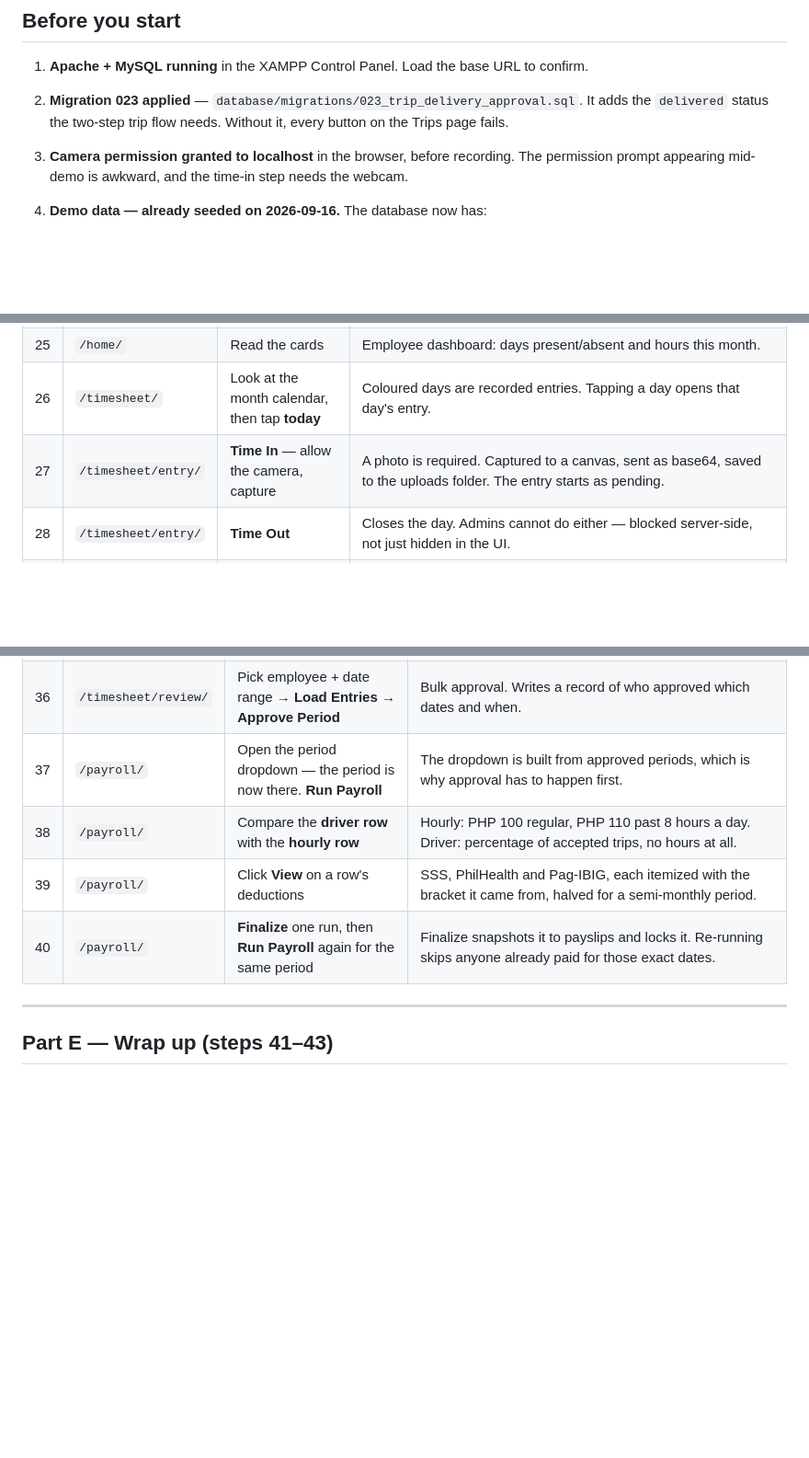
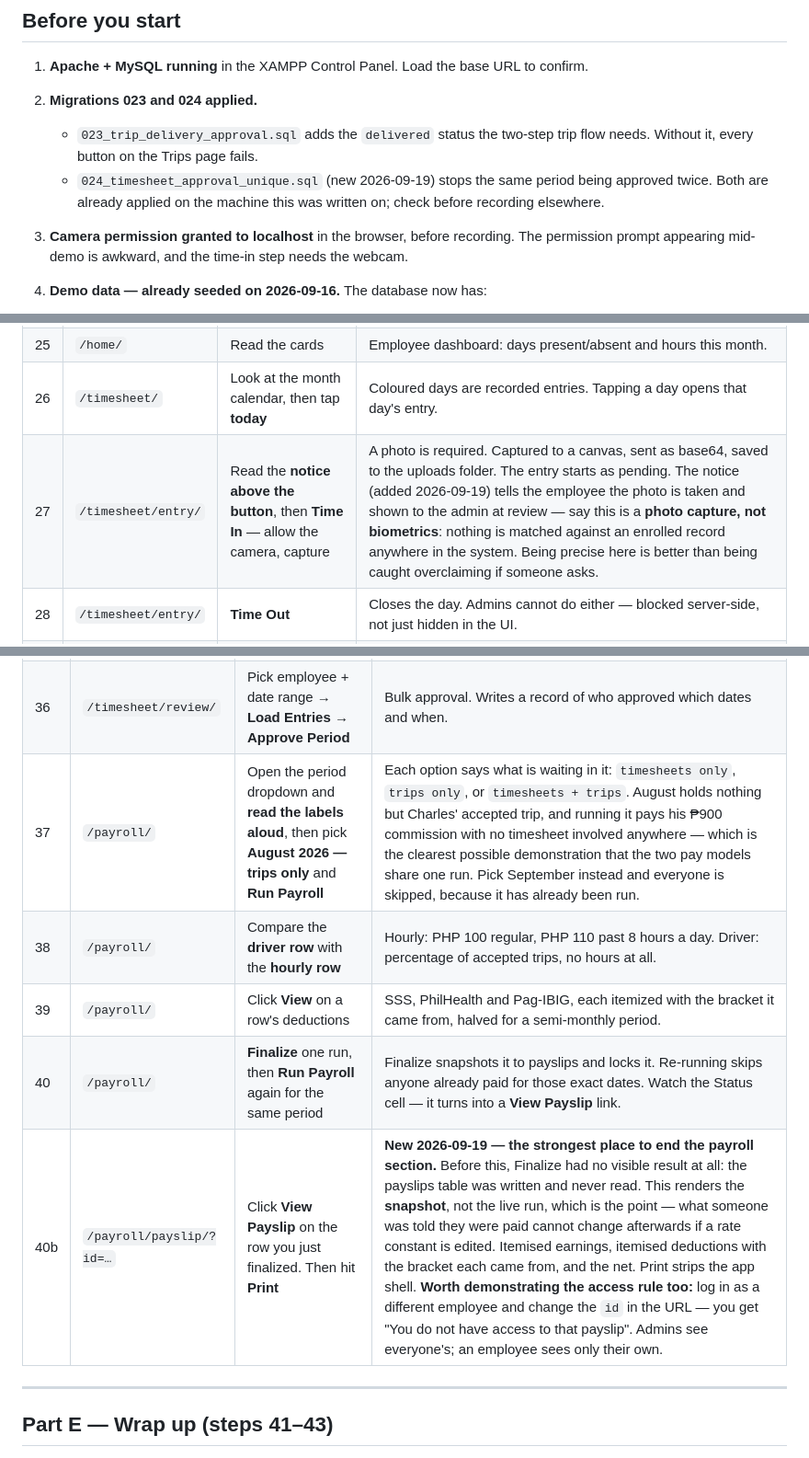
Before and after one commit to Jayronj0616/iznahanyachay_trucking, a Markdown page: PRESENTATION_GUIDE.md, 3 parts joined by grey strips. Shown at 92% size. Drawn GitHub-style; blank space fills up the shorter version.

```diff
--- a/PRESENTATION_GUIDE.md
+++ b/PRESENTATION_GUIDE.md
@@ -24,8 +25,11 @@ folded in.
 ## Before you start
 
 1. **Apache + MySQL running** in the XAMPP Control Panel. Load the base URL to confirm.
-2. **Migration 023 applied** — `database/migrations/023_trip_delivery_approval.sql`. It adds the
-   `delivered` status the two-step trip flow needs. Without it, every button on the Trips page fails.
+2. **Migrations 023 and 024 applied.**
+   - `023_trip_delivery_approval.sql` adds the `delivered` status the two-step trip flow needs.
+     Without it, every button on the Trips page fails.
+   - `024_timesheet_approval_unique.sql` (new 2026-09-19) stops the same period being approved twice.
+     Both are already applied on the machine this was written on; check before recording elsewhere.
 3. **Camera permission granted to localhost** in the browser, before recording. The permission
    prompt appearing mid-demo is awkward, and the time-in step needs the webcam.
 4. **Demo data — already seeded on 2026-09-16.** The database now has:
@@ -138,7 +151,7 @@ Narrow the browser to about 420px.
 | 24 | `/login/` | Log in as the **hourly** employee | Not a driver — drivers have no timesheet and the screen will look broken. |
 | 25 | `/home/` | Read the cards | Employee dashboard: days present/absent and hours this month. |
 | 26 | `/timesheet/` | Look at the month calendar, then tap **today** | Coloured days are recorded entries. Tapping a day opens that day's entry. |
-| 27 | `/timesheet/entry/` | **Time In** — allow the camera, capture | A photo is required. Captured to a canvas, sent as base64, saved to the uploads folder. The entry starts as pending. |
+| 27 | `/timesheet/entry/` | Read the **notice above the button**, then **Time In** — allow the camera, capture | A photo is required. Captured to a canvas, sent as base64, saved to the uploads folder. The entry starts as pending. The notice (added 2026-09-19) tells the employee the photo is taken and shown to the admin at review — say this is a **photo capture, not biometrics**: nothing is matched against an enrolled record anywhere in the system. Being precise here is better than being caught overclaiming if someone asks. |
 | 28 | `/timesheet/entry/` | **Time Out** | Closes the day. Admins cannot do either — blocked server-side, not just hidden in the UI. |
 | 29 | `/timesheet/log/` | Scroll, then use the month arrows | Employee-only history. Admins are redirected away. Note: the seeded September entries show "—" where the photo would be, because they were inserted directly rather than clocked in. The entry you create live in step 27 will have a real photo. |
 | 30 | `/payroll/` | Look — no Run Payroll button | Same page, different role. An employee sees only their own runs. |
@@ -157,10 +170,11 @@ Back to full browser width at step 33.
 | 34 | `/timesheet/` | Pick the hourly employee from the dropdown | Admins choose whose calendar they are looking at. |
 | 35 | `/timesheet/entry/` | Open one day, **Approve**. On another, **Reject** with a reason | Per-entry review. The photo is here too. Admin can also soft-delete an entry. |
 | 36 | `/timesheet/review/` | Pick employee + date range → **Load Entries** → **Approve Period** | Bulk approval. Writes a record of who approved which dates and when. |
-| 37 | `/payroll/` | Open the period dropdown — the period is now there. **Run Payroll** | The dropdown is built from approved periods, which is why approval has to happen first. |
+| 37 | `/payroll/` | Open the period dropdown and **read the labels aloud**, then pick **August 2026 — trips only** and **Run Payroll** | Each option says what is waiting in it: `timesheets only`, `trips only`, or `timesheets + trips`. August holds nothing but Charles' accepted trip, and running it pays his ₱900 commission with no timesheet involved anywhere — which is the clearest possible demonstration that the two pay models share one run. Pick September instead and everyone is skipped, because it has already been run. |
 | 38 | `/payroll/` | Compare the **driver row** with the **hourly row** | Hourly: PHP 100 regular, PHP 110 past 8 hours a day. Driver: percentage of accepted trips, no hours at all. |
 | 39 | `/payroll/` | Click **View** on a row's deductions | SSS, PhilHealth and Pag-IBIG, each itemized with the bracket it came from, halved for a semi-monthly period. |
-| 40 | `/payroll/` | **Finalize** one run, then **Run Payroll** again for the same period | Finalize snapshots it to payslips and locks it. Re-running skips anyone already paid for those exact dates. |
+| 40 | `/payroll/` | **Finalize** one run, then **Run Payroll** again for the same period | Finalize snapshots it to payslips and locks it. Re-running skips anyone already paid for those exact dates. Watch the Status cell — it turns into a **View Payslip** link. |
+| 40b | `/payroll/payslip/?id=…` | Click **View Payslip** on the row you just finalized. Then hit **Print** | **New 2026-09-19 — the strongest place to end the payroll section.** Before this, Finalize had no visible result at all: the payslips table was written and never read. This renders the **snapshot**, not the live run, which is the point — what someone was told they were paid cannot change afterwards if a rate constant is edited. Itemised earnings, itemised deductions with the bracket each came from, and the net. Print strips the app shell. **Worth demonstrating the access rule too:** log in as a different employee and change the `id` in the URL — you get "You do not have access to that payslip". Admins see everyone's; an employee sees only their own. |
 
 ---
 
```
Also changed, not shown: other parts of PRESENTATION_GUIDE.md (+20 -9 lines).
